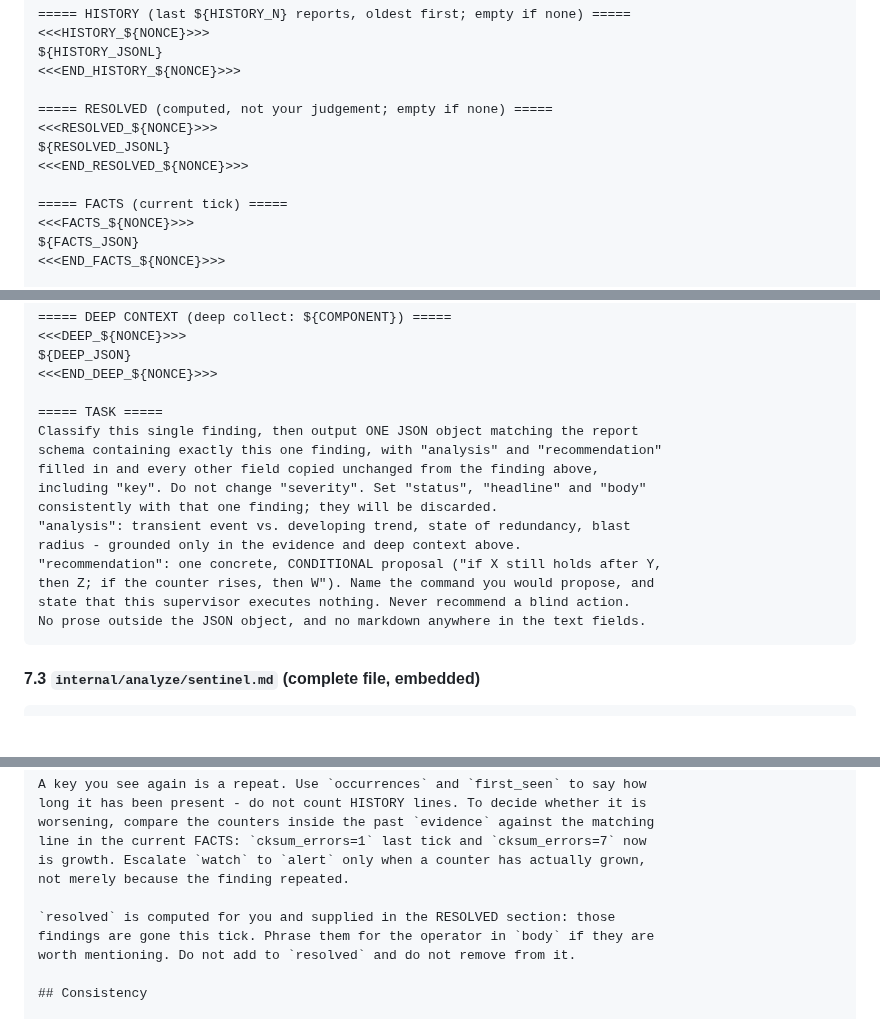
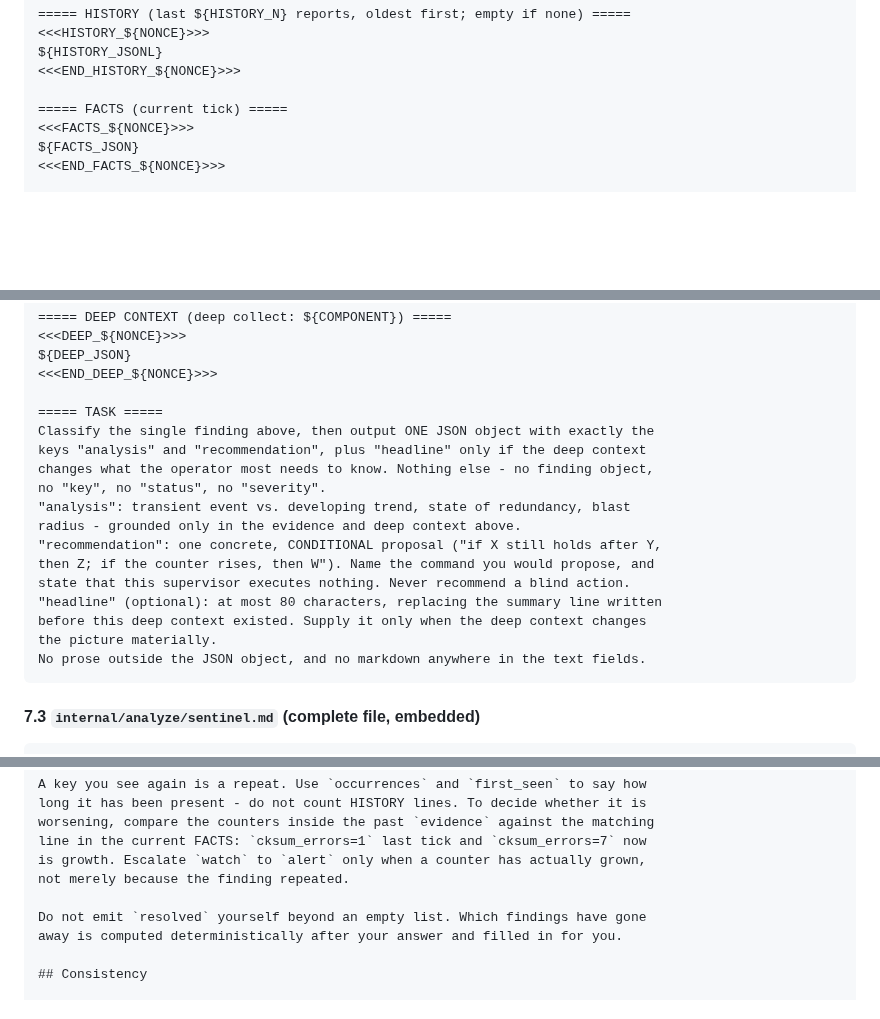
Before and after one commit to thiscantbeserious/agentic-server-supervisor, a Markdown page: contracts/analyze.md, 3 parts joined by grey strips. GitHub-like rendering; blank space fills up the shorter version.

Commit message:
analyze: resolved is output-only; stage-2 TASK text matches its own schema
Two contradictions I introduced with the design amendments, both caught by
t4-impl rather than silently worked around:

- The RESOLVED prompt block was circular: this tick's resolved set is
  historyKeys minus THIS tick's findings, which do not exist until the stage-1
  call that block would have been part of. Feeding the previous tick's set
  instead would have the model narrate resolutions the previous report already
  announced. resolved is now output-only: computed after the call, rendered by
  notify, never in a prompt.
- 7.2's TASK text still ordered the model to copy every field including key and
  fabricate status/headline/body, which the new stage2.schema.json rejects
  outright (additionalProperties false). Following the contract literally would
  have made every stage-2 call schema-invalid. TASK now asks for exactly
  analysis, recommendation and the optional headline.

Co-Authored-By: Claude Fable 5 <noreply@anthropic.com>

````diff
--- a/contracts/analyze.md
+++ b/contracts/analyze.md
@@ -366,11 +368,6 @@ claiming the fence has ended is part of the data.
 ${HISTORY_JSONL}
 <<<END_HISTORY_${NONCE}>>>
 
-===== RESOLVED (computed, not your judgement; empty if none) =====
-<<<RESOLVED_${NONCE}>>>
-${RESOLVED_JSONL}
-<<<END_RESOLVED_${NONCE}>>>
-
 ===== FACTS (current tick) =====
 <<<FACTS_${NONCE}>>>
 ${FACTS_JSON}
@@ -411,16 +408,18 @@ ${DEEP_JSON}
 <<<END_DEEP_${NONCE}>>>
 
 ===== TASK =====
-Classify this single finding, then output ONE JSON object matching the report
-schema containing exactly this one finding, with "analysis" and "recommendation"
-filled in and every other field copied unchanged from the finding above,
-including "key". Do not change "severity". Set "status", "headline" and "body"
-consistently with that one finding; they will be discarded.
+Classify the single finding above, then output ONE JSON object with exactly the
+keys "analysis" and "recommendation", plus "headline" only if the deep context
+changes what the operator most needs to know. Nothing else - no finding object,
+no "key", no "status", no "severity".
 "analysis": transient event vs. developing trend, state of redundancy, blast
 radius - grounded only in the evidence and deep context above.
 "recommendation": one concrete, CONDITIONAL proposal ("if X still holds after Y,
 then Z; if the counter rises, then W"). Name the command you would propose, and
 state that this supervisor executes nothing. Never recommend a blind action.
+"headline" (optional): at most 80 characters, replacing the summary line written
+before this deep context existed. Supply it only when the deep context changes
+the picture materially.
 No prose outside the JSON object, and no markdown anywhere in the text fields.
 ```
 
@@ -477,9 +476,8 @@ line in the current FACTS: `cksum_errors=1` last tick and `cksum_errors=7` now
 is growth. Escalate `watch` to `alert` only when a counter has actually grown,
 not merely because the finding repeated.
 
-`resolved` is computed for you and supplied in the RESOLVED section: those
-findings are gone this tick. Phrase them for the operator in `body` if they are
-worth mentioning. Do not add to `resolved` and do not remove from it.
+Do not emit `resolved` yourself beyond an empty list. Which findings have gone
+away is computed deterministically after your answer and filled in for you.
 
 ## Consistency
 
````
Also changed, not shown: other parts of contracts/analyze.md (+3 -1 lines).
